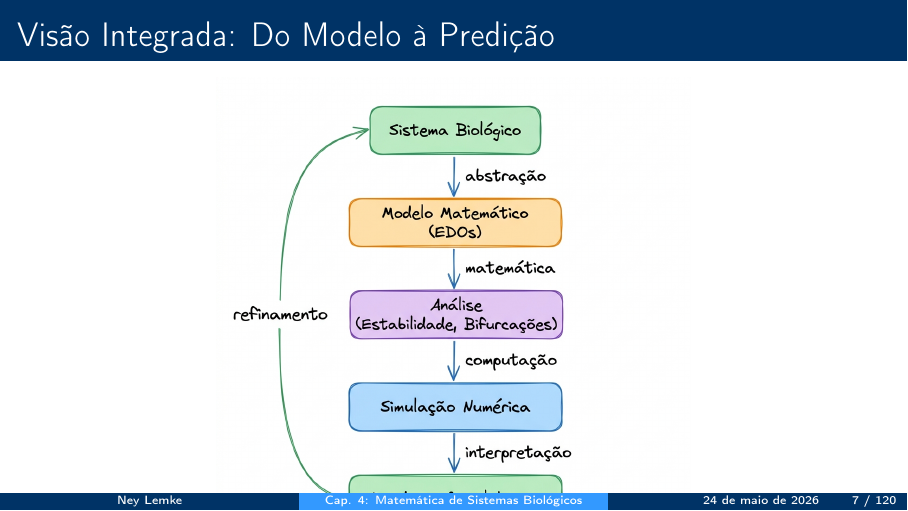
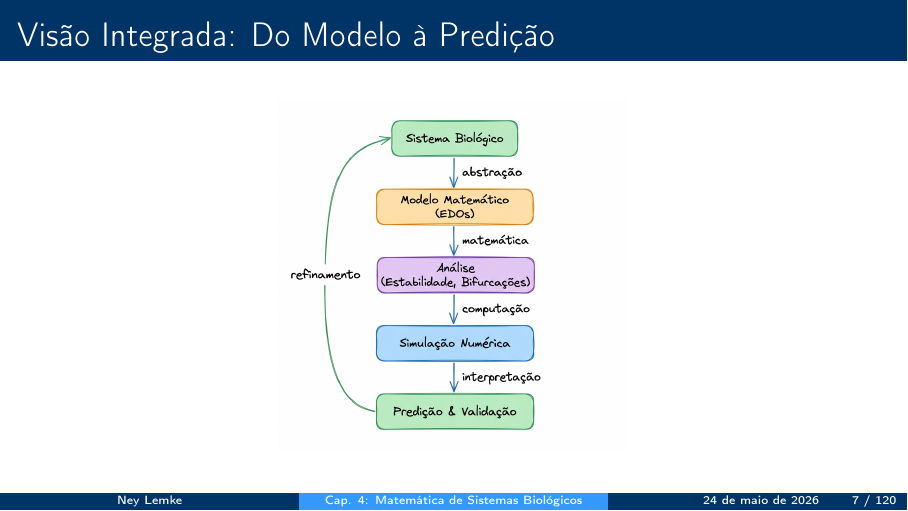
Before and after one commit to neylemkeunesp/bbs, LaTeX slides (capitulos/capitulo04-mathematics.tex): page 7 of 120. Compiled offline with pdfLaTeX.

Commit message:
Ajusta restrição do diagrama da Visao Integrada para height=0.72\textheight para evitar cortes

```diff
--- a/capitulos/capitulo04-mathematics.tex
+++ b/capitulos/capitulo04-mathematics.tex
@@ -96,7 +96,7 @@ Este capítulo foca em sistemas dinâmicos determinísticos descritos por EDOs
 
 \begin{frame}{Visão Integrada: Do Modelo à Predição}
 \begin{center}
-\includegraphics[width=0.55\textwidth,keepaspectratio]{images/diagrama_modelagem.png}
+\includegraphics[height=0.72\textheight,keepaspectratio]{images/diagrama_modelagem.png}
 \end{center}
 \end{frame}
 
```
Also changed, not shown: capitulos/capitulo04-mathematics.pdf.
